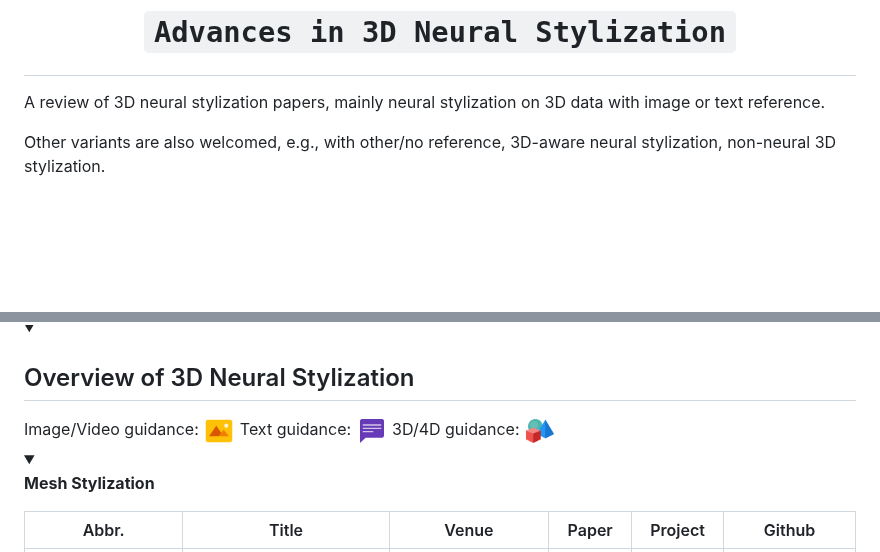
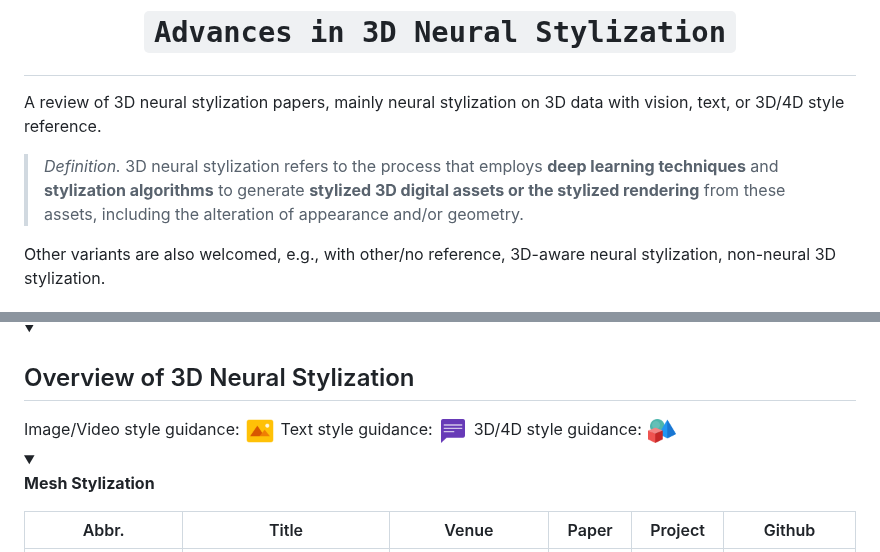
Before and after one commit to chenyingshu/advances_3d_neural_stylization, a Markdown page: README.md, 2 parts joined by grey strips. Rendered like a GitHub page; blank space fills up the shorter version.

Commit message:
update description in README

```diff
--- a/README.md
+++ b/README.md
@@ -1,6 +1,8 @@
 # <p align='center'>`Advances in 3D Neural Stylization`</p>
 
-A review of 3D neural stylization papers, mainly neural stylization on 3D data with image or text reference.
+A review of 3D neural stylization papers, mainly neural stylization on 3D data with vision, text, or 3D/4D style reference.
+> _Definition._ 3D neural stylization refers to the process that employs **deep learning techniques** and **stylization algorithms** to generate **stylized 3D digital assets or the stylized rendering** from
+these assets, including the alteration of appearance and/or geometry.
 
 Other variants are also welcomed, e.g., with other/no reference, 3D-aware neural stylization, non-neural 3D stylization.
 
@@ -109,9 +111,9 @@ Binh-Son Hua is supported by Research Ireland under the Research Ireland Frontie
 ## Overview of 3D Neural Stylization ##
   </summary>
 <div align=left>
-  Image/Video guidance: <img align=top src="assets/icon_image.png" width="32" height="32">
-  Text guidance: <img align=top src="assets/icon_text.png" width="32" height="32">
-  3D/4D guidance: <img align=top src="assets/icon_obj.png" width="32" height="32">
+  Image/Video style guidance: <img align=top src="assets/icon_image.png" width="32" height="32">
+  Text style guidance: <img align=top src="assets/icon_text.png" width="32" height="32">
+  3D/4D style guidance: <img align=top src="assets/icon_obj.png" width="32" height="32">
 </div>
 
 <details open>
```
